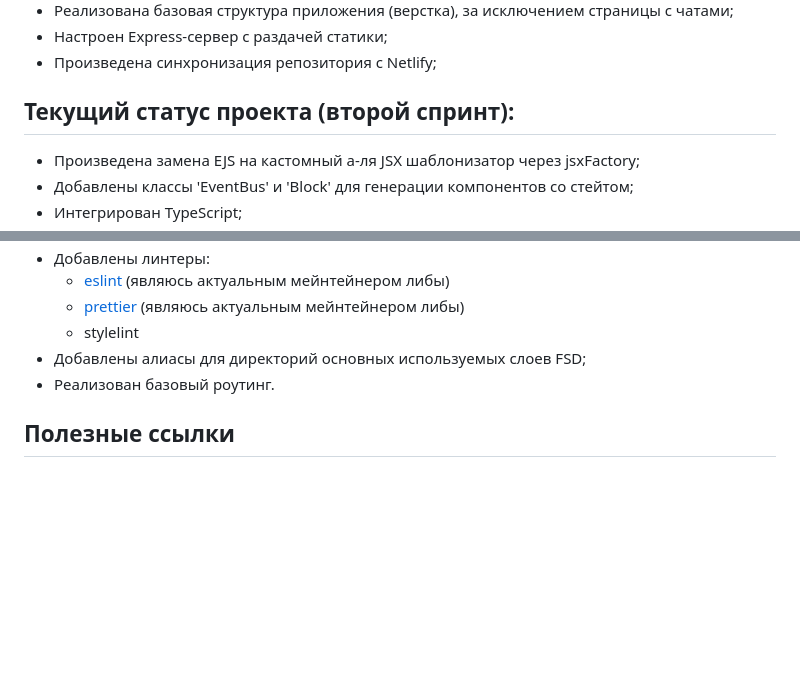
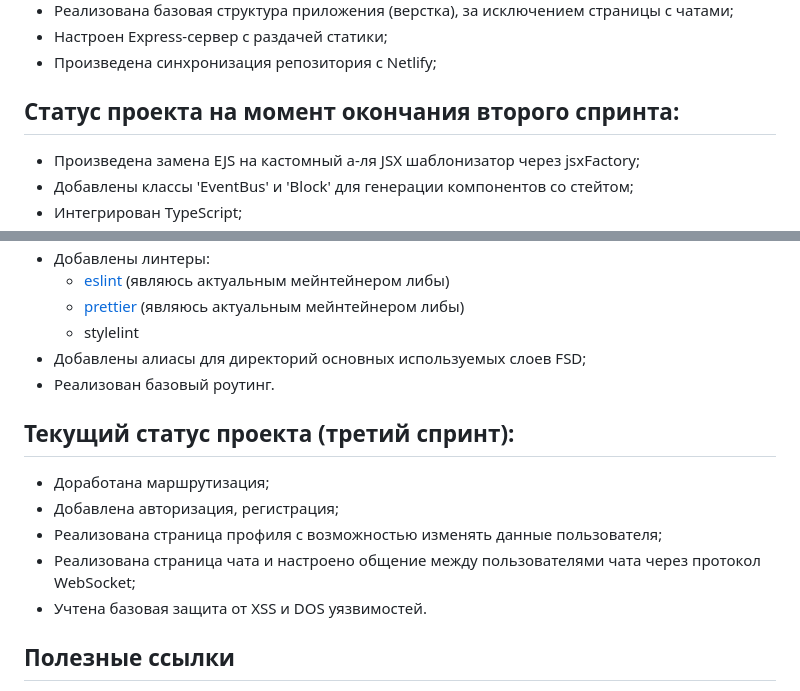
Before and after one commit to aleksanderlamkov/middle.messenger.praktikum.yandex, a Markdown page: README.md, 2 parts joined by grey strips. GitHub-like rendering; blank space fills up the shorter version.

Commit message:
Feat(readme): update info about last sprint results

```diff
--- a/README.md
+++ b/README.md
@@ -10,7 +10,7 @@
 - Настроен Express-сервер с раздачей статики;
 - Произведена синхронизация репозитория с Netlify;
 
-## Текущий статус проекта (второй спринт):
+## Статус проекта на момент окончания второго спринта:
 - Произведена замена EJS на кастомный а-ля JSX шаблонизатор через jsxFactory;
 - Добавлены классы 'EventBus' и 'Block' для генерации компонентов со стейтом;
 - Интегрирован TypeScript;
@@ -25,6 +25,13 @@
 - Добавлены алиасы для директорий основных используемых слоев FSD;
 - Реализован базовый роутинг.
 
+## Текущий статус проекта (третий спринт):
+- Доработана маршрутизация;
+- Добавлена авторизация, регистрация;
+- Реализована страница профиля с возможностью изменять данные пользователя;
+- Реализована страница чата и настроено общение между пользователями чата через протокол WebSocket;
+- Учтена базовая защита от XSS и DOS уязвимостей.
+
 ## Полезные ссылки
 - [Прототип макета в Figma](https://www.figma.com/file/X6gpLBwpIw0qiFh7bs9p4K/Messenger-UI-Kit?node-id=0%3A1&t=QekbQWmKP3BYQ8MO-1)
 - [Развернутое приложение на сервисе Netlify](https://chatty-box.netlify.app/)
```
